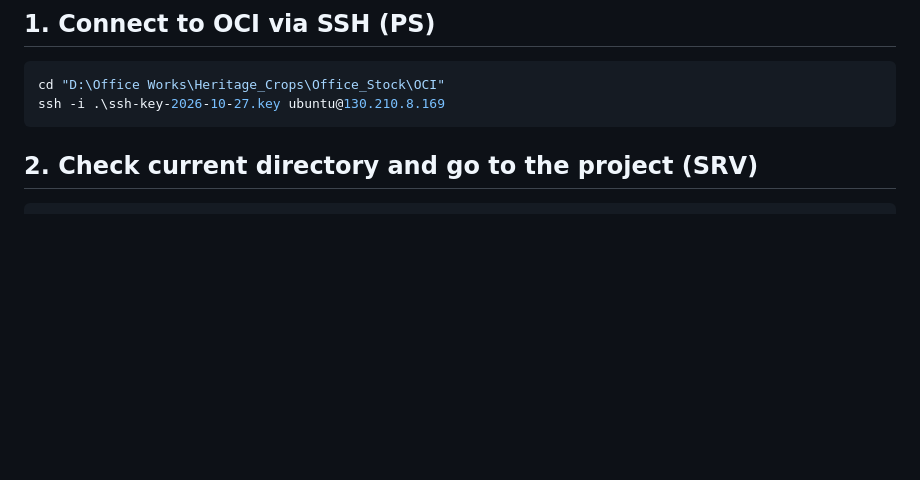
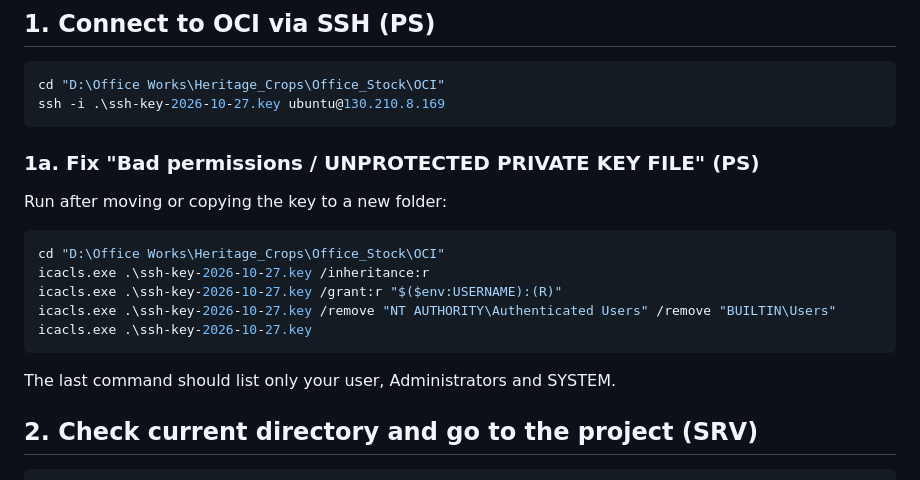
Before and after one commit to manamendraJN/office-stock-system-host, a Markdown page: docs/README_DEPLOYMENT.md, the part around the change. GitHub-like rendering; blank space fills up the shorter version.

Commit message:
Add SSH connection and key-permission fix to deployment and DR docs

````diff
--- a/docs/README_DEPLOYMENT.md
+++ b/docs/README_DEPLOYMENT.md
@@ -11,6 +11,17 @@ Never run `docker compose down -v` or `docker volume prune`.
 cd "D:\Office Works\Heritage_Crops\Office_Stock\OCI"
 ssh -i .\ssh-key-2026-10-27.key ubuntu@130.210.8.169
 ```
+
+### 1a. Fix "Bad permissions / UNPROTECTED PRIVATE KEY FILE" (PS)
+Run after moving or copying the key to a new folder:
+```powershell
+cd "D:\Office Works\Heritage_Crops\Office_Stock\OCI"
+icacls.exe .\ssh-key-2026-10-27.key /inheritance:r
+icacls.exe .\ssh-key-2026-10-27.key /grant:r "$($env:USERNAME):(R)"
+icacls.exe .\ssh-key-2026-10-27.key /remove "NT AUTHORITY\Authenticated Users" /remove "BUILTIN\Users"
+icacls.exe .\ssh-key-2026-10-27.key
+```
+The last command should list only your user, Administrators and SYSTEM.
 
 ## 2. Check current directory and go to the project (SRV)
 ```bash
````
Also changed, not shown: docs/DISASTER_RECOVERY.md (+21 -0 lines).
